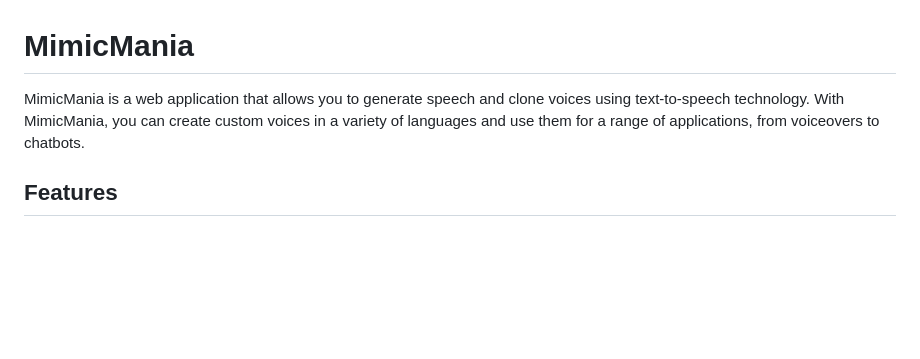
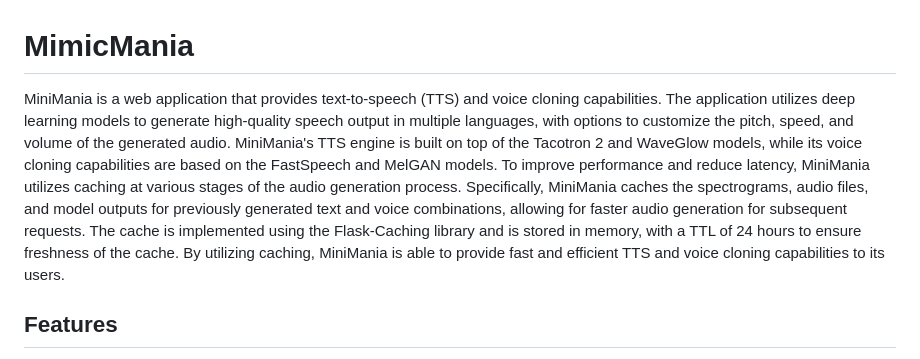
Before and after one commit to everydaycodings/MimicMania, a Markdown page: README.md, the part around the change. Drawn GitHub-style; blank space fills up the shorter version.

```diff
--- a/README.md
+++ b/README.md
@@ -1,6 +1,6 @@
 # MimicMania
 
-MimicMania is a web application that allows you to generate speech and clone voices using text-to-speech technology. With MimicMania, you can create custom voices in a variety of languages and use them for a range of applications, from voiceovers to chatbots.
+MiniMania is a web application that provides text-to-speech (TTS) and voice cloning capabilities. The application utilizes deep learning models to generate high-quality speech output in multiple languages, with options to customize the pitch, speed, and volume of the generated audio. MiniMania's TTS engine is built on top of the Tacotron 2 and WaveGlow models, while its voice cloning capabilities are based on the FastSpeech and MelGAN models. To improve performance and reduce latency, MiniMania utilizes caching at various stages of the audio generation process. Specifically, MiniMania caches the spectrograms, audio files, and model outputs for previously generated text and voice combinations, allowing for faster audio generation for subsequent requests. The cache is implemented using the Flask-Caching library and is stored in memory, with a TTL of 24 hours to ensure freshness of the cache. By utilizing caching, MiniMania is able to provide fast and efficient TTS and voice cloning capabilities to its users.
 
 ## Features
 
```
